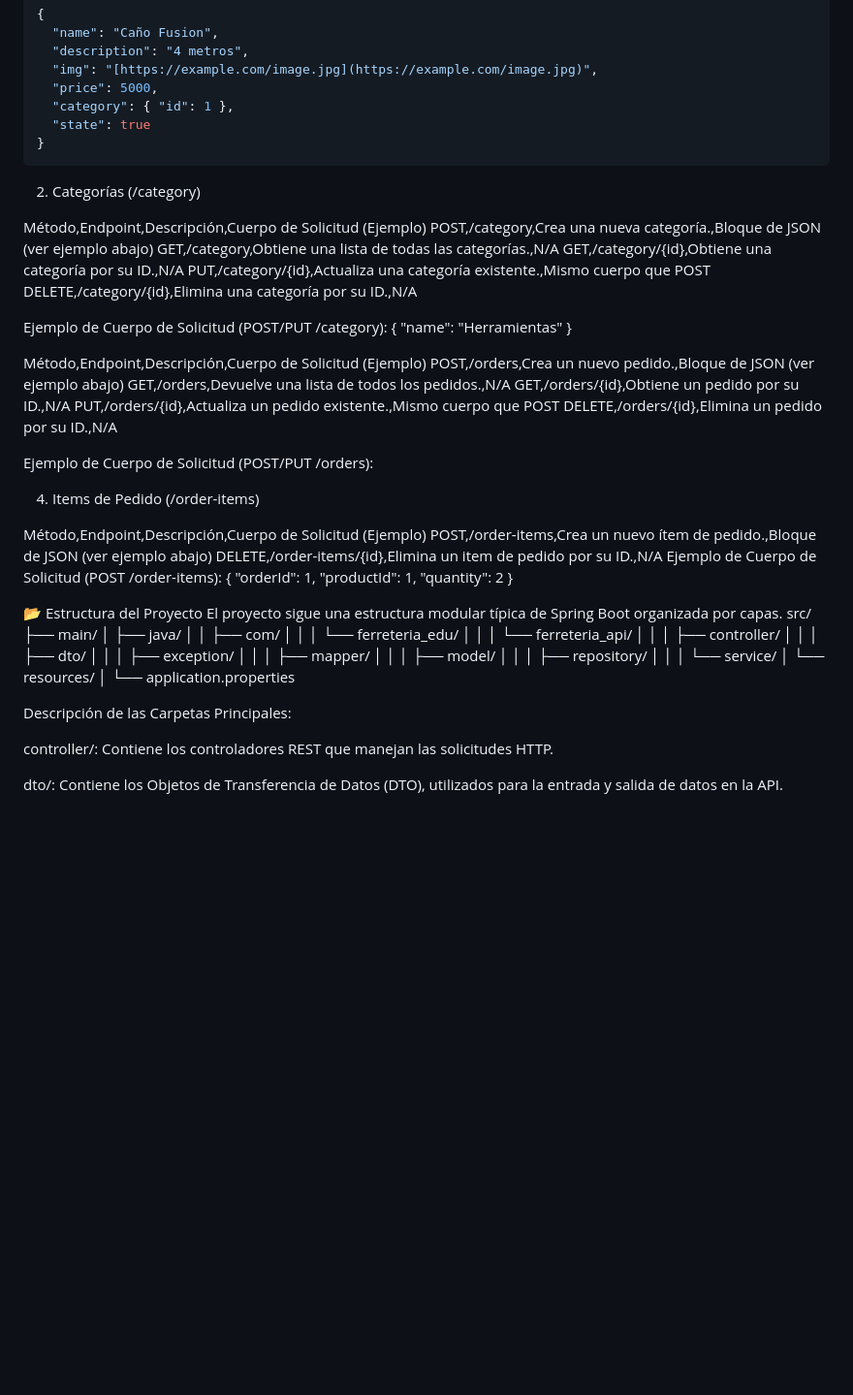
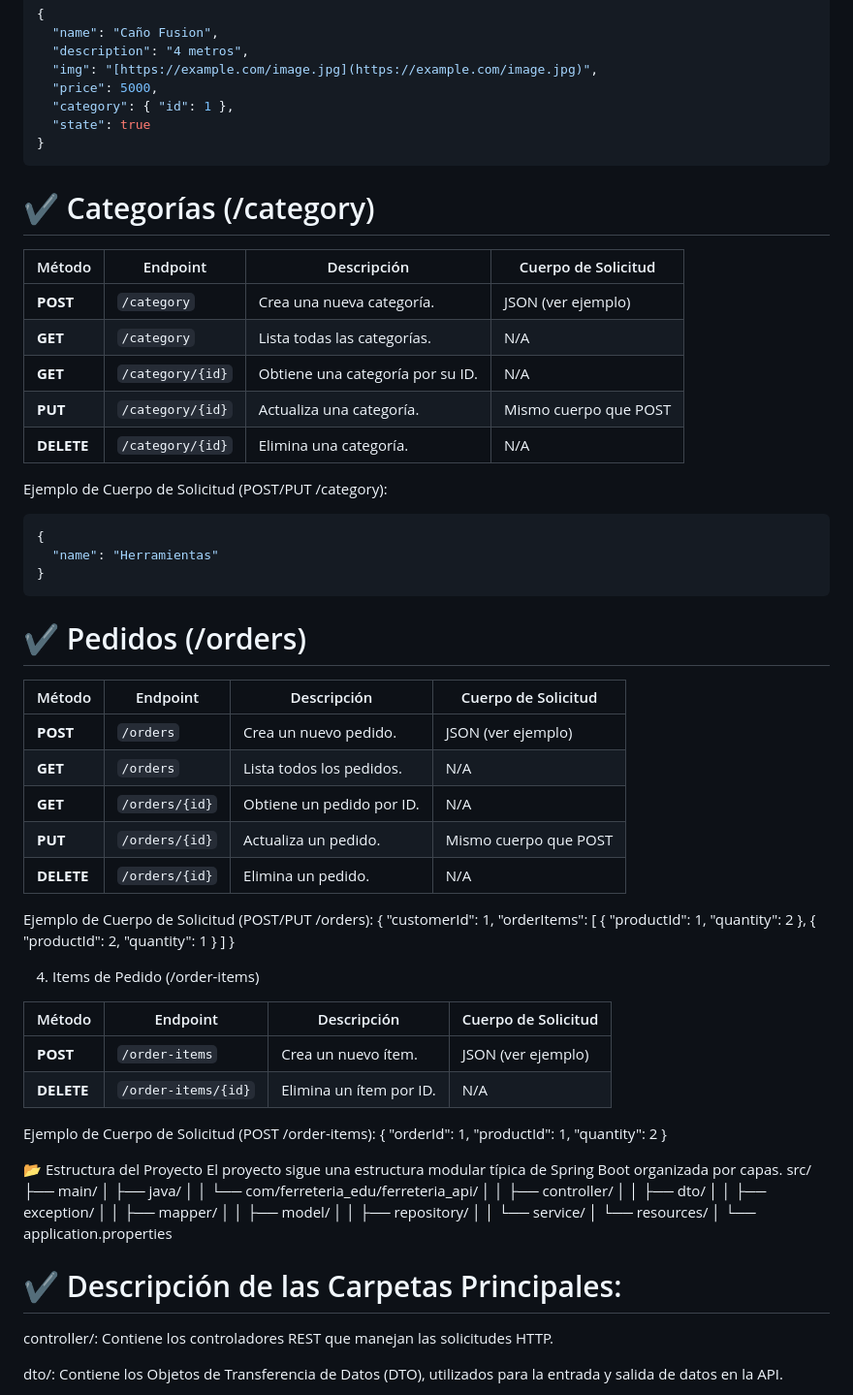
Before and after one commit to Misky-Restaurant/Resto, a Markdown page: README.md, the part around the change. Shown: that part at 97% size. Drawn GitHub-style; blank space fills up the shorter version.

````diff
--- a/README.md
+++ b/README.md
@@ -73,35 +73,51 @@ La API expone los siguientes endpoints para la gestión de recursos:
   "state": true
 }
 ```
+# ✔ Categorías (/category)
 
-2. Categorías (/category)
-
-Método,Endpoint,Descripción,Cuerpo de Solicitud (Ejemplo)
-POST,/category,Crea una nueva categoría.,Bloque de JSON (ver ejemplo abajo)
-GET,/category,Obtiene una lista de todas las categorías.,N/A
-GET,/category/{id},Obtiene una categoría por su ID.,N/A
-PUT,/category/{id},Actualiza una categoría existente.,Mismo cuerpo que POST
-DELETE,/category/{id},Elimina una categoría por su ID.,N/A
+| Método     | Endpoint         | Descripción                      | Cuerpo de Solicitud   |
+| ---------- | ---------------- | -------------------------------- | --------------------- |
+| **POST**   | `/category`      | Crea una nueva categoría.        | JSON (ver ejemplo)    |
+| **GET**    | `/category`      | Lista todas las categorías.      | N/A                   |
+| **GET**    | `/category/{id}` | Obtiene una categoría por su ID. | N/A                   |
+| **PUT**    | `/category/{id}` | Actualiza una categoría.         | Mismo cuerpo que POST |
+| **DELETE** | `/category/{id}` | Elimina una categoría.           | N/A                   |
 
 Ejemplo de Cuerpo de Solicitud (POST/PUT /category):
+```json
 {
   "name": "Herramientas"
 }
+```
+# ✔ Pedidos (/orders)
 
-Método,Endpoint,Descripción,Cuerpo de Solicitud (Ejemplo)
-POST,/orders,Crea un nuevo pedido.,Bloque de JSON (ver ejemplo abajo)
-GET,/orders,Devuelve una lista de todos los pedidos.,N/A
-GET,/orders/{id},Obtiene un pedido por su ID.,N/A
-PUT,/orders/{id},Actualiza un pedido existente.,Mismo cuerpo que POST
-DELETE,/orders/{id},Elimina un pedido por su ID.,N/A
+| Método     | Endpoint       | Descripción               | Cuerpo de Solicitud   |
+| ---------- | -------------- | ------------------------- | --------------------- |
+| **POST**   | `/orders`      | Crea un nuevo pedido.     | JSON (ver ejemplo)    |
+| **GET**    | `/orders`      | Lista todos los pedidos.  | N/A                   |
+| **GET**    | `/orders/{id}` | Obtiene un pedido por ID. | N/A                   |
+| **PUT**    | `/orders/{id}` | Actualiza un pedido.      | Mismo cuerpo que POST |
+| **DELETE** | `/orders/{id}` | Elimina un pedido.        | N/A                   |
+
 
 Ejemplo de Cuerpo de Solicitud (POST/PUT /orders):
+{
+  "customerId": 1,
+  "orderItems": [
+    { "productId": 1, "quantity": 2 },
+    { "productId": 2, "quantity": 1 }
+  ]
+}
+
+
 
 4. Items de Pedido (/order-items)
 
-Método,Endpoint,Descripción,Cuerpo de Solicitud (Ejemplo)
-POST,/order-items,Crea un nuevo ítem de pedido.,Bloque de JSON (ver ejemplo abajo)
-DELETE,/order-items/{id},Elimina un item de pedido por su ID.,N/A
+| Método     | Endpoint            | Descripción             | Cuerpo de Solicitud |
+| ---------- | ------------------- | ----------------------- | ------------------- |
+| **POST**   | `/order-items`      | Crea un nuevo ítem.     | JSON (ver ejemplo)  |
+| **DELETE** | `/order-items/{id}` | Elimina un ítem por ID. | N/A                 |
+
 Ejemplo de Cuerpo de Solicitud (POST /order-items):
 {
   "orderId": 1,
@@ -109,27 +125,26 @@ Ejemplo de Cuerpo de Solicitud (POST /order-items):
   "quantity": 2
 }
 
+
 📂 Estructura del Proyecto
 El proyecto sigue una estructura modular típica de Spring Boot organizada por capas.
 src/
  ├── main/
  │    ├── java/
- │    │   ├── com/
- │    │   │   └── ferreteria_edu/
- │    │   │       └── ferreteria_api/
- │    │   │           ├── controller/
- │    │   │           ├── dto/
- │    │   │           ├── exception/
- │    │   │           ├── mapper/
- │    │   │           ├── model/
- │    │   │           ├── repository/
- │    │   │           └── service/
+ │    │   └── com/ferreteria_edu/ferreteria_api/
+ │    │       ├── controller/
+ │    │       ├── dto/
+ │    │       ├── exception/
+ │    │       ├── mapper/
+ │    │       ├── model/
+ │    │       ├── repository/
+ │    │       └── service/
  │    └── resources/
- │        └── application.properties
+ │         └── application.properties
 
 
 
-Descripción de las Carpetas Principales:
+# ✔ Descripción de las Carpetas Principales:
 
 controller/: Contiene los controladores REST que manejan las solicitudes HTTP.
 
````
